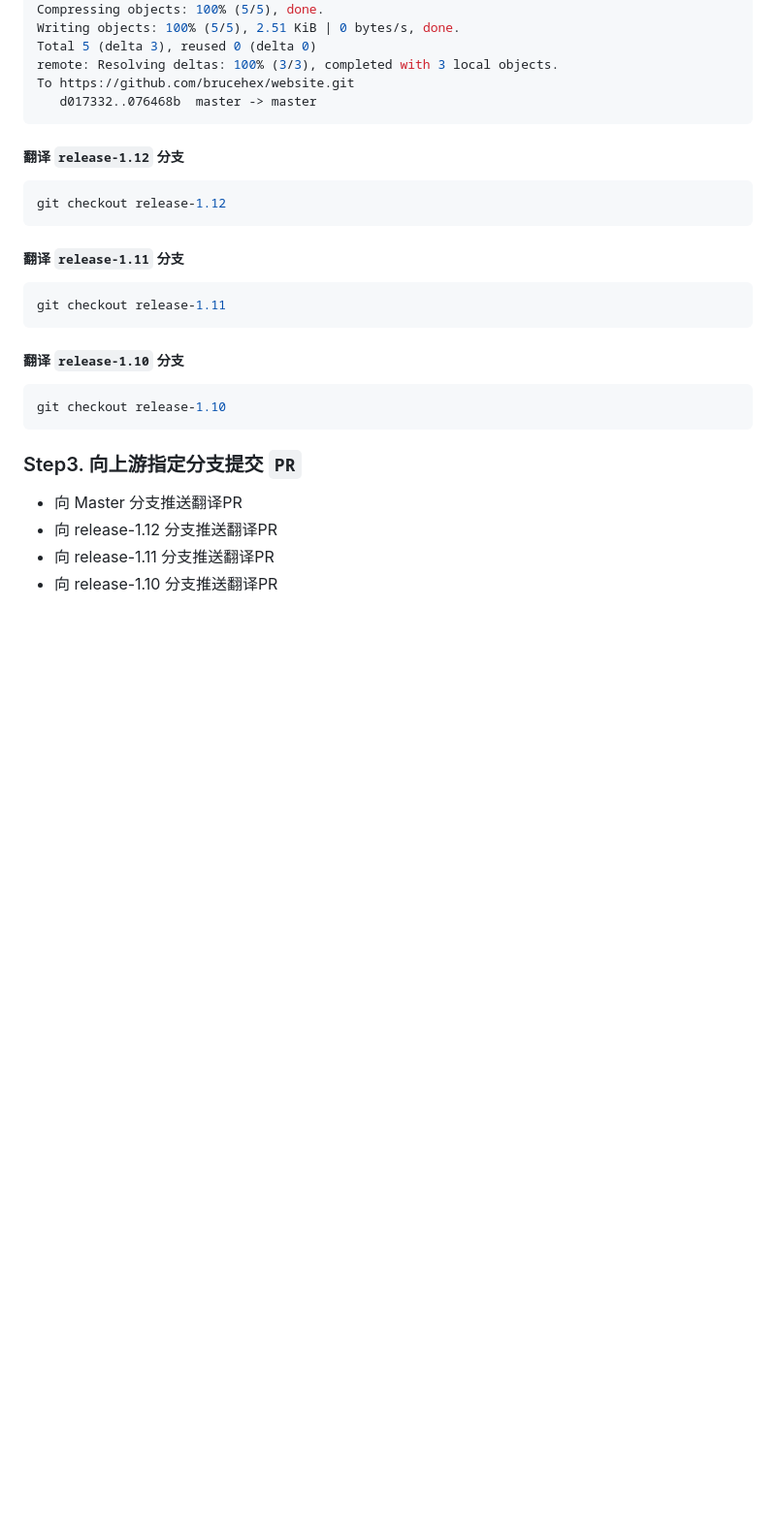
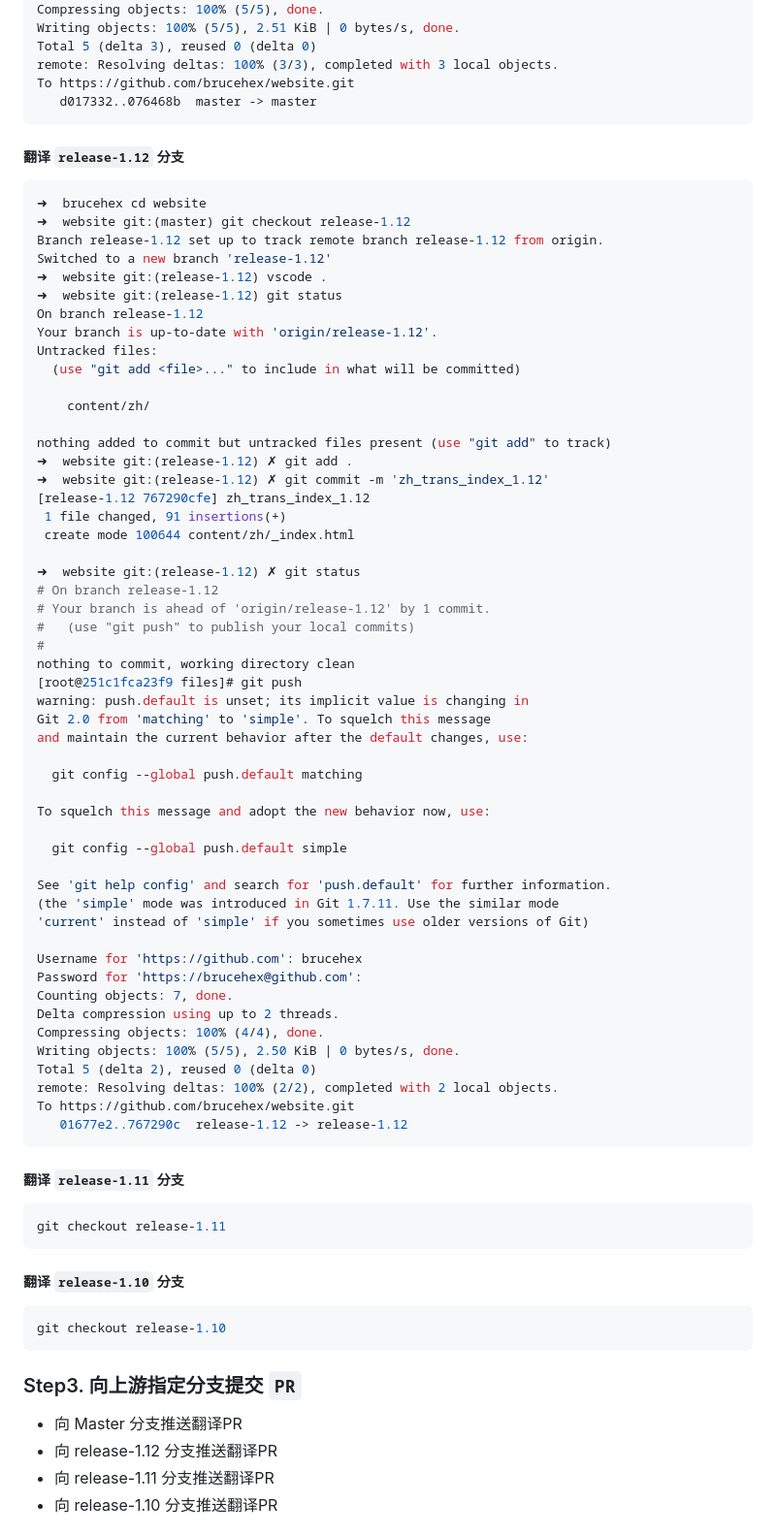
Before and after one commit to k8smeetup/k8s-official-translation, a Markdown page: Zero_based_trans.md, the part around the change printed below. Shown: that part at 97% size. Drawn GitHub-style; blank space fills up the shorter version.

````diff
--- a/Zero_based_trans.md
+++ b/Zero_based_trans.md
@@ -122,7 +122,57 @@ To https://github.com/brucehex/website.git
 ##### 翻译 `release-1.12` 分支
 
 ```bash
-git checkout release-1.12
+➜  brucehex cd website
+➜  website git:(master) git checkout release-1.12
+Branch release-1.12 set up to track remote branch release-1.12 from origin.
+Switched to a new branch 'release-1.12'
+➜  website git:(release-1.12) vscode .
+➜  website git:(release-1.12) git status
+On branch release-1.12
+Your branch is up-to-date with 'origin/release-1.12'.
+Untracked files:
+  (use "git add <file>..." to include in what will be committed)
+
+	content/zh/
+
+nothing added to commit but untracked files present (use "git add" to track)
+➜  website git:(release-1.12) ✗ git add .
+➜  website git:(release-1.12) ✗ git commit -m 'zh_trans_index_1.12'
+[release-1.12 767290cfe] zh_trans_index_1.12
+ 1 file changed, 91 insertions(+)
+ create mode 100644 content/zh/_index.html
+
+➜  website git:(release-1.12) ✗ git status
+# On branch release-1.12
+# Your branch is ahead of 'origin/release-1.12' by 1 commit.
+#   (use "git push" to publish your local commits)
+#
+nothing to commit, working directory clean
+[root@251c1fca23f9 files]# git push
+warning: push.default is unset; its implicit value is changing in
+Git 2.0 from 'matching' to 'simple'. To squelch this message
+and maintain the current behavior after the default changes, use:
+
+  git config --global push.default matching
+
+To squelch this message and adopt the new behavior now, use:
+
+  git config --global push.default simple
+
+See 'git help config' and search for 'push.default' for further information.
+(the 'simple' mode was introduced in Git 1.7.11. Use the similar mode
+'current' instead of 'simple' if you sometimes use older versions of Git)
+
+Username for 'https://github.com': brucehex
+Password for 'https://brucehex@github.com':
+Counting objects: 7, done.
+Delta compression using up to 2 threads.
+Compressing objects: 100% (4/4), done.
+Writing objects: 100% (5/5), 2.50 KiB | 0 bytes/s, done.
+Total 5 (delta 2), reused 0 (delta 0)
+remote: Resolving deltas: 100% (2/2), completed with 2 local objects.
+To https://github.com/brucehex/website.git
+   01677e2..767290c  release-1.12 -> release-1.12
 ```
 
 ##### 翻译 `release-1.11` 分支
````
Also changed, not shown: other parts of Zero_based_trans.md (+8 -0 lines), image/2018-10-17-22-35-58.png (added), image/2018-10-17-22-37-52.png (added), image/2018-10-17-22-38-40.png (added).
